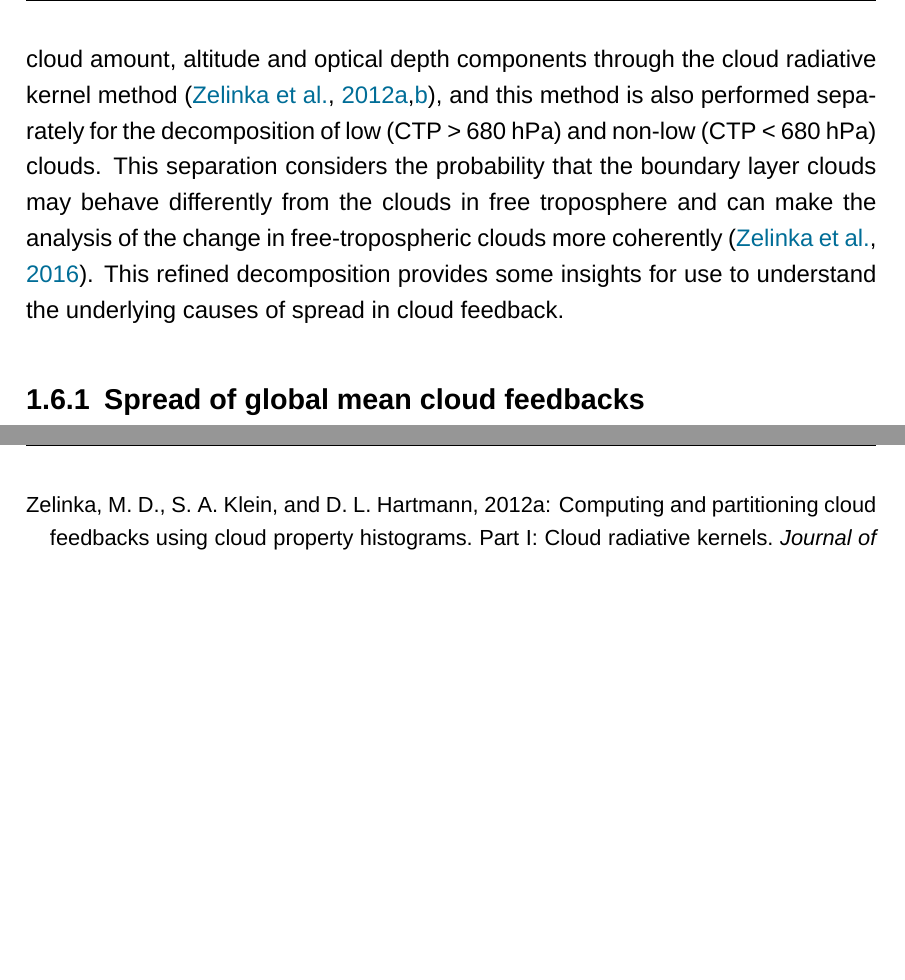
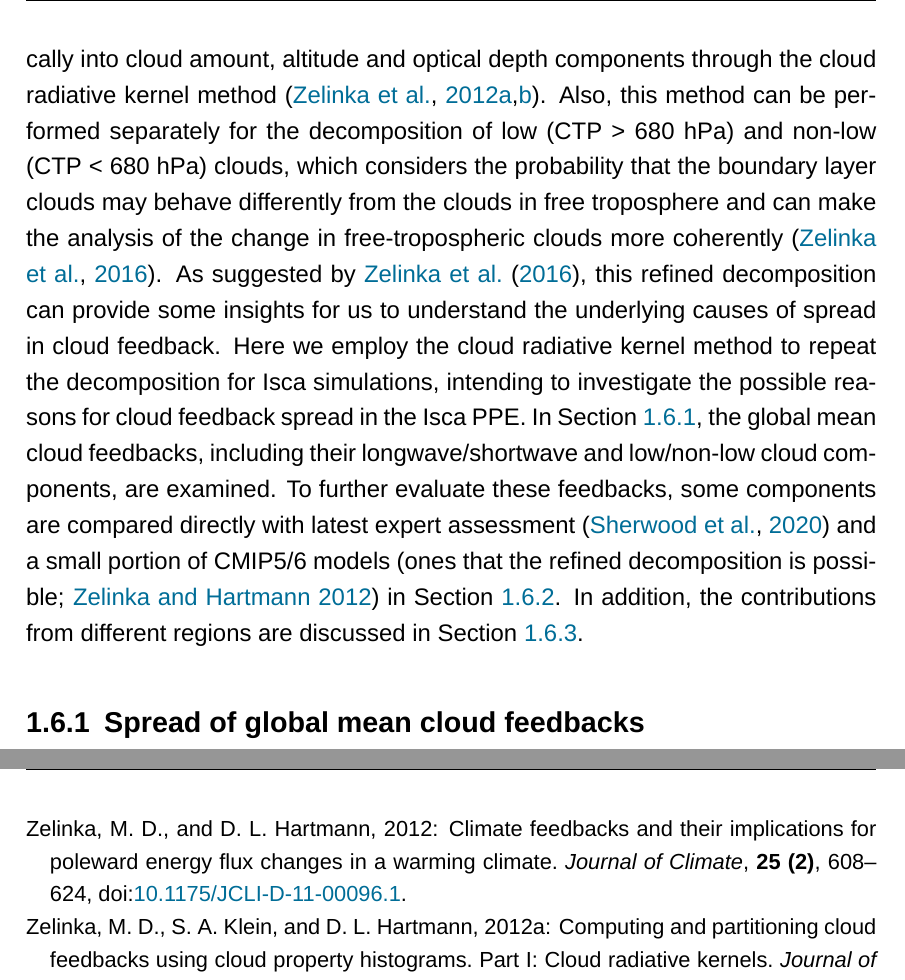
Before and after one commit to lqxyz/PhD_Thesis, a LaTeX thesis (thesis.tex, which reads chapter/changes_of_CRE.tex): two parts of pages 27 and 38 of 38, joined at a grey line, cut so that both start at the same text, the shorter picture padded with empty space. Compiled offline with XeLaTeX; a missing font is replaced by an installed copy or a similar font.

Commit message:
Add section description for cloud feedback

```diff
--- a/chapter/changes_of_CRE.tex
+++ b/chapter/changes_of_CRE.tex
@@ -254,8 +254,7 @@ The net cloud feedabck (right column of \figref{fig:zonal_mean_cld_fbk_ensemble}
 \section{Spread of cloud feedback}
 \label{sec:spread_of_cld_fbk_in_PPE}
 
-\secref{sec:simu_cld_fbk} has introduced the simulated cloud feedback from Isca simulations. In this section, the spread of simulated cloud feedback is to be investigated. As introduced in \secref{sec:simu_cld_fbk}, the simulated cloud feedback is decomposed physically into cloud amount, altitude and optical depth components through the cloud radiative kernel method \citep{Zelinka2012computing1,Zelinka2012computing2}, and this method is also performed separately for the decomposition of low (CTP > 680 hPa) and non-low (CTP < 680 hPa) clouds. This separation considers the probability that the boundary layer clouds may behave differently from the clouds in free troposphere and can make the analysis of the change in free-tropospheric clouds more coherently \citep{Zelinka2016insights}. This refined decomposition provides some insights for use to understand the underlying causes of spread in cloud feedback.
-
+\secref{sec:simu_cld_fbk} has introduced the simulated cloud feedback from Isca simulations. In this section, the spread of simulated cloud feedback is to be investigated. As introduced in \secref{sec:simu_cld_fbk}, the simulated cloud feedback is decomposed physically into cloud amount, altitude and optical depth components through the cloud radiative kernel method \citep{Zelinka2012computing1,Zelinka2012computing2}. Also, this method can be performed separately for the decomposition of low (CTP > 680 hPa) and non-low (CTP < 680 hPa) clouds, which considers the probability that the boundary layer clouds may behave differently from the clouds in free troposphere and can make the analysis of the change in free-tropospheric clouds more coherently \citep{Zelinka2016insights}. As suggested by \cite{Zelinka2016insights}, this refined decomposition can provide some insights for us to understand the underlying causes of spread in cloud feedback. Here we employ the cloud radiative kernel method to repeat the decomposition for Isca simulations,  intending to investigate the possible reasons for cloud feedback spread in the Isca PPE. In \secref{sec:spread_of_gm_cld_fbks_PPE}, the global mean cloud feedbacks, including their longwave/shortwave and low/non-low cloud components, are examined. To further evaluate these feedbacks, some components are compared directly with latest expert assessment \citep{Sherwood2020} and a small portion of CMIP5/6 models (ones that the refined decomposition is possible; \citealt{Zelinka2012climate}) in \secref{sec:cmp_with_Sherwood_assessment}. In addition, the contributions from different regions are discussed in \secref{sec:reg_contri_to_spread_of_cldfbk}.
 
 \subsection{Spread of global mean cloud feedbacks}
 \label{sec:spread_of_gm_cld_fbks_PPE}
```
